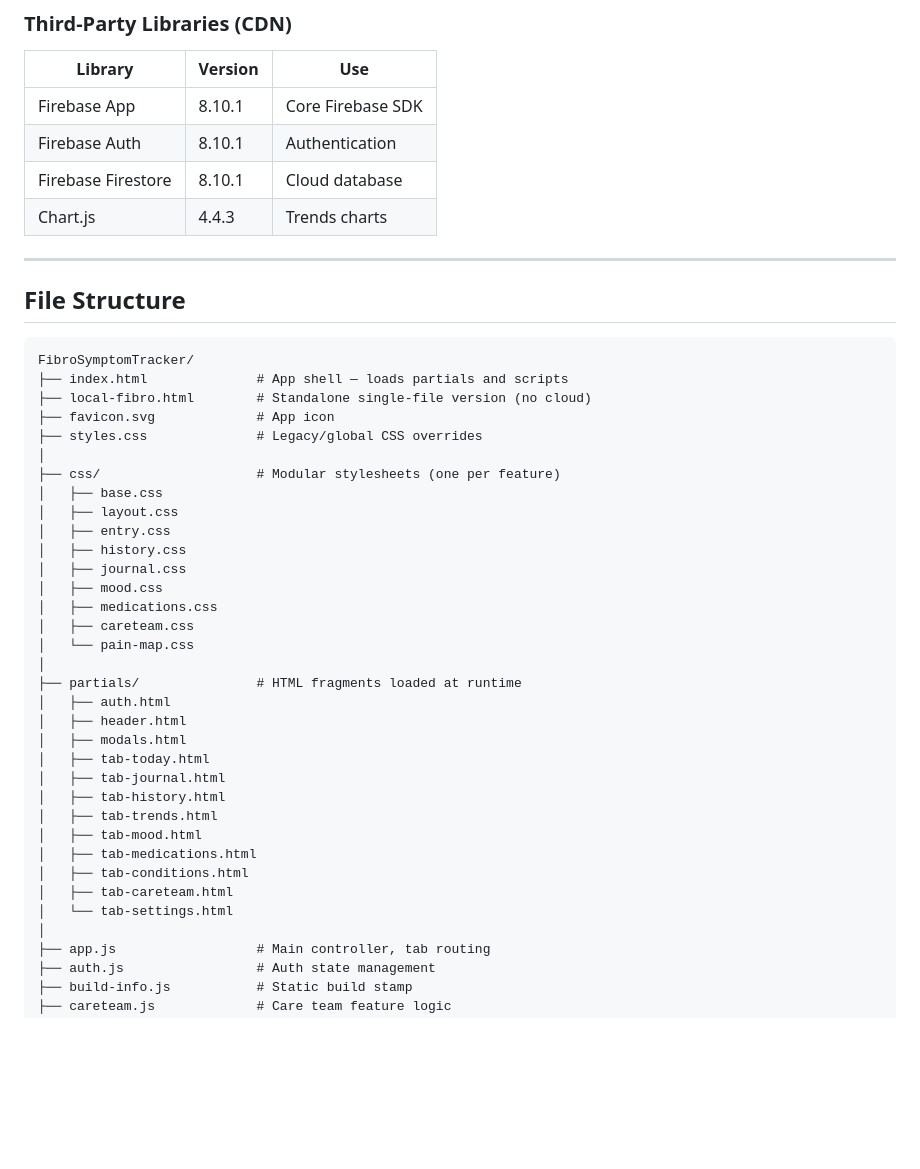
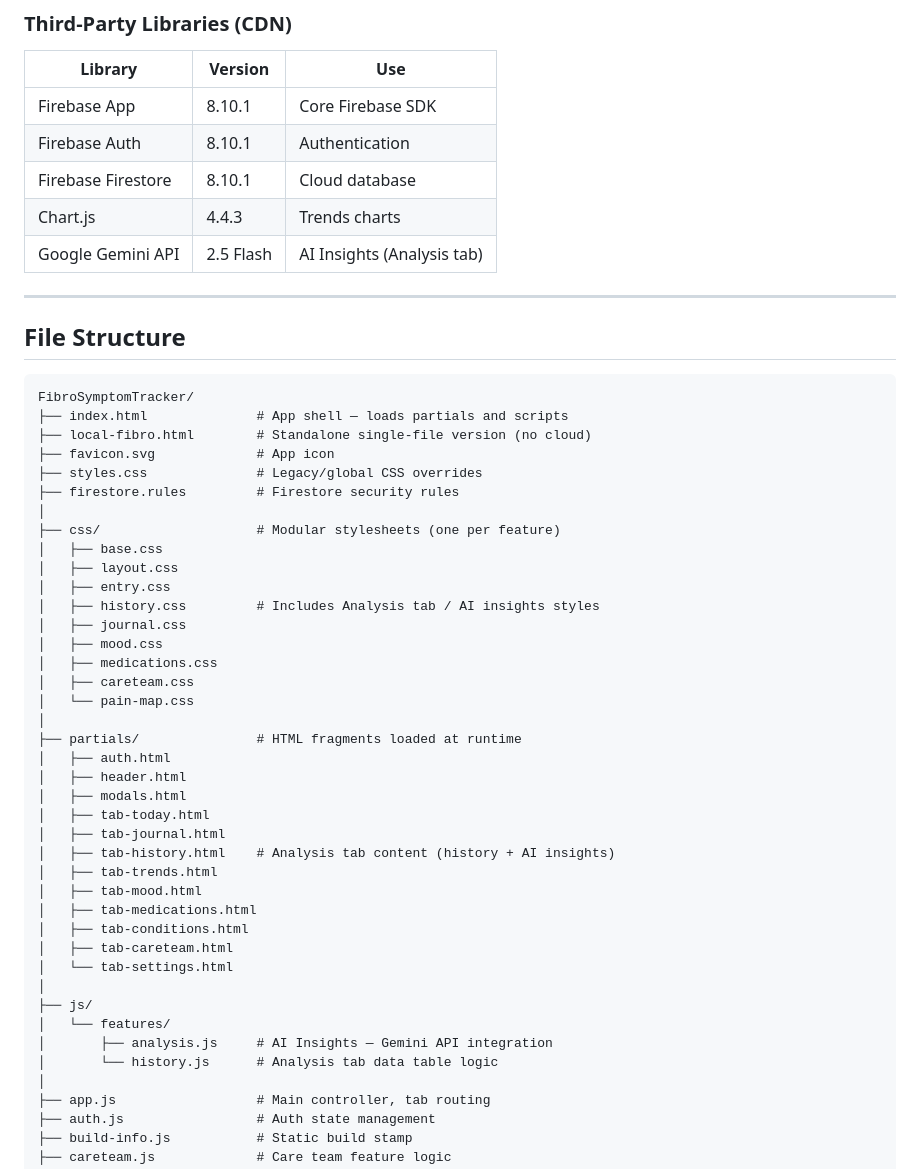
Before and after one commit to dennismzanetti/FibroSymptomTracker, a Markdown page: README.md, the part around one of its changes. Rendered like a GitHub page; blank space fills up the shorter version.

```diff
--- a/README.md
+++ b/README.md
@@ -83,6 +141,7 @@ FibroSymptomTracker is a personal health dashboard designed to help people with
 | Firebase Auth | 8.10.1 | Authentication |
 | Firebase Firestore | 8.10.1 | Cloud database |
 | Chart.js | 4.4.3 | Trends charts |
+| Google Gemini API | 2.5 Flash | AI Insights (Analysis tab) |
 
 ---
 
@@ -94,12 +153,13 @@ FibroSymptomTracker/
 ├── local-fibro.html        # Standalone single-file version (no cloud)
 ├── favicon.svg             # App icon
 ├── styles.css              # Legacy/global CSS overrides
+├── firestore.rules         # Firestore security rules
 │
 ├── css/                    # Modular stylesheets (one per feature)
 │   ├── base.css
 │   ├── layout.css
 │   ├── entry.css
-│   ├── history.css
+│   ├── history.css         # Includes Analysis tab / AI insights styles
 │   ├── journal.css
 │   ├── mood.css
 │   ├── medications.css
@@ -112,13 +172,18 @@ FibroSymptomTracker/
 │   ├── modals.html
 │   ├── tab-today.html
 │   ├── tab-journal.html
-│   ├── tab-history.html
+│   ├── tab-history.html    # Analysis tab content (history + AI insights)
 │   ├── tab-trends.html
 │   ├── tab-mood.html
 │   ├── tab-medications.html
 │   ├── tab-conditions.html
 │   ├── tab-careteam.html
 │   └── tab-settings.html
+│
+├── js/
+│   └── features/
+│       ├── analysis.js     # AI Insights — Gemini API integration
+│       └── history.js      # Analysis tab data table logic
 │
 ├── app.js                  # Main controller, tab routing
 ├── auth.js                 # Auth state management
```
Also changed, not shown: other parts of README.md (+65 -6 lines).
